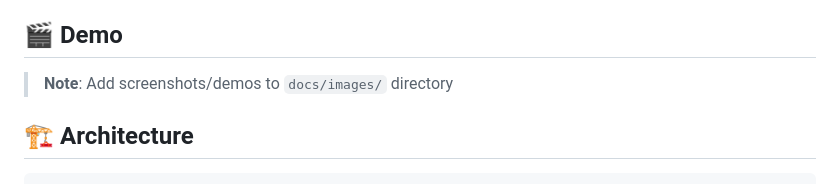
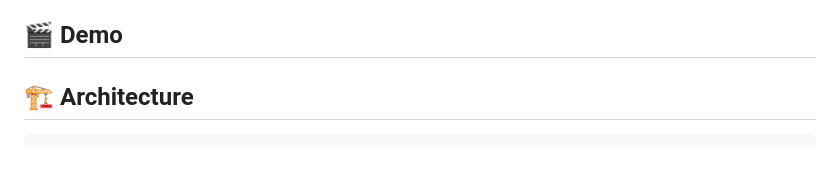
Before and after one commit to DanishTahir1414/Kisan_Ai, a Markdown page: README.md, the part around the change. Drawn GitHub-style; blank space fills up the shorter version.

```diff
--- a/README.md
+++ b/README.md
@@ -61,7 +61,7 @@ A comprehensive full-stack agricultural solution combining AI-powered plant dise
 <!-- ![Disease Detection Demo](docs/images/disease-detection-demo.gif) -->
 <!-- ![Dashboard Screenshot](docs/images/dashboard.png) -->
 
-> **Note**: Add screenshots/demos to `docs/images/` directory
+
 
 ## 🏗️ Architecture
 
```
